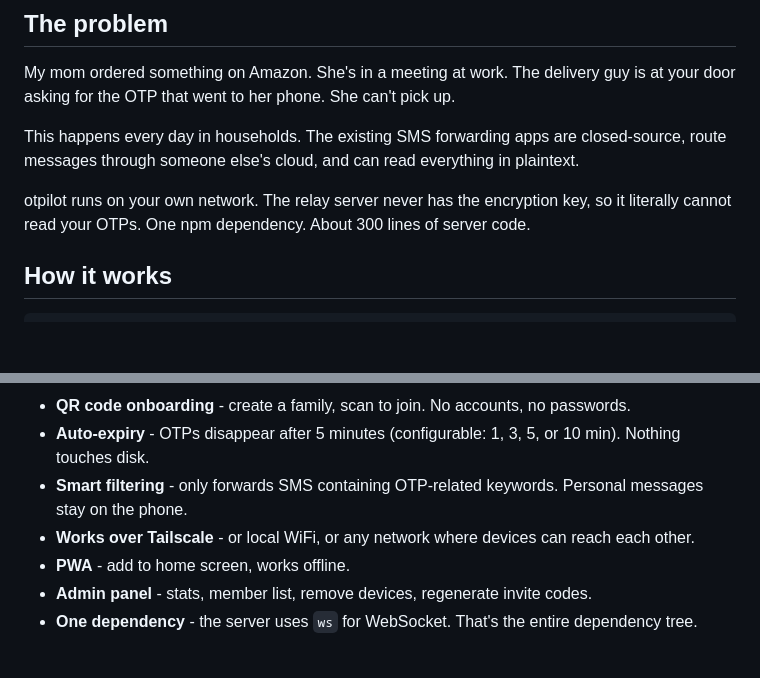
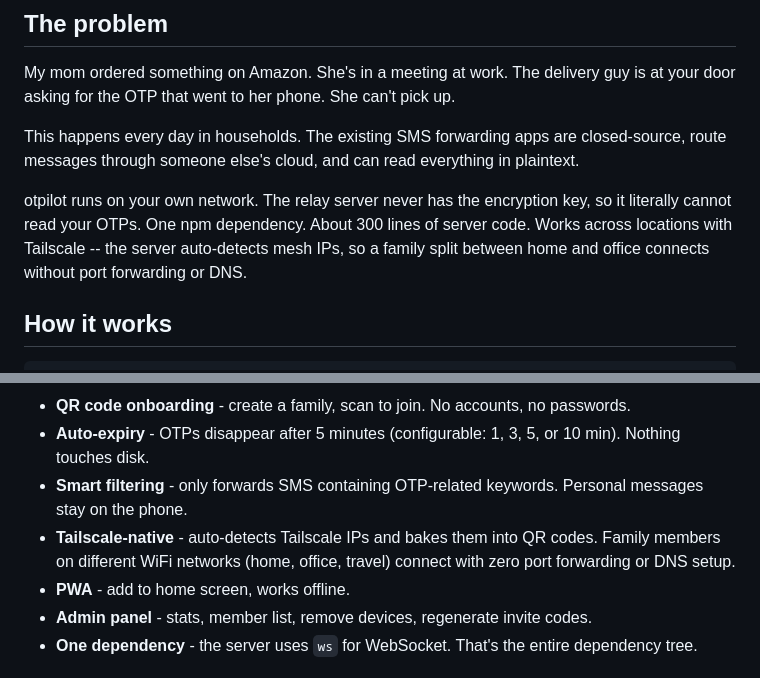
Before and after one commit to pranavkumaarofficial/otpilot, a Markdown page: README.md, 2 parts joined by grey strips. Drawn GitHub-style; blank space fills up the shorter version.

Commit message:
Emphasize Tailscale auto-detection in README

```diff
--- a/README.md
+++ b/README.md
@@ -29,7 +29,7 @@ My mom ordered something on Amazon. She's in a meeting at work. The delivery guy
 
 This happens every day in households. The existing SMS forwarding apps are closed-source, route messages through someone else's cloud, and can read everything in plaintext.
 
-otpilot runs on your own network. The relay server never has the encryption key, so it literally cannot read your OTPs. One npm dependency. About 300 lines of server code.
+otpilot runs on your own network. The relay server never has the encryption key, so it literally cannot read your OTPs. One npm dependency. About 300 lines of server code. Works across locations with Tailscale -- the server auto-detects mesh IPs, so a family split between home and office connects without port forwarding or DNS.
 
 ## How it works
 
@@ -68,7 +68,7 @@ https://github.com/user-attachments/assets/81aa0527-9762-4021-b037-4b8d84910158
 - **QR code onboarding** - create a family, scan to join. No accounts, no passwords.
 - **Auto-expiry** - OTPs disappear after 5 minutes (configurable: 1, 3, 5, or 10 min). Nothing touches disk.
 - **Smart filtering** - only forwards SMS containing OTP-related keywords. Personal messages stay on the phone.
-- **Works over Tailscale** - or local WiFi, or any network where devices can reach each other.
+- **Tailscale-native** - auto-detects Tailscale IPs and bakes them into QR codes. Family members on different WiFi networks (home, office, travel) connect with zero port forwarding or DNS setup.
 - **PWA** - add to home screen, works offline.
 - **Admin panel** - stats, member list, remove devices, regenerate invite codes.
 - **One dependency** - the server uses `ws` for WebSocket. That's the entire dependency tree.
```
